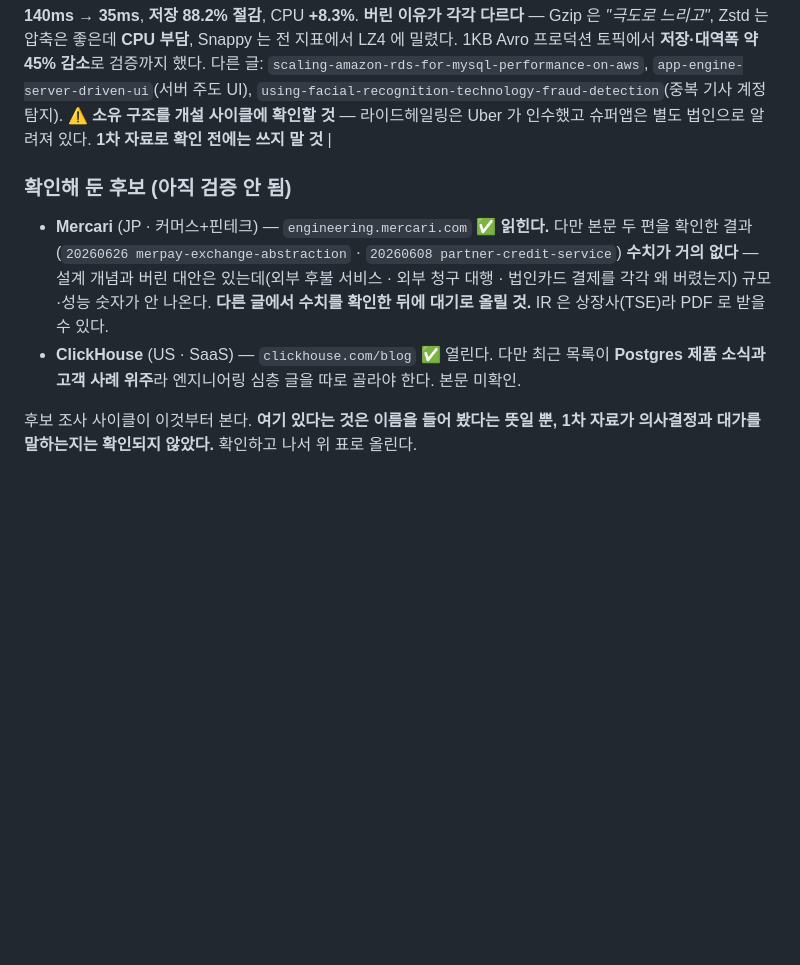
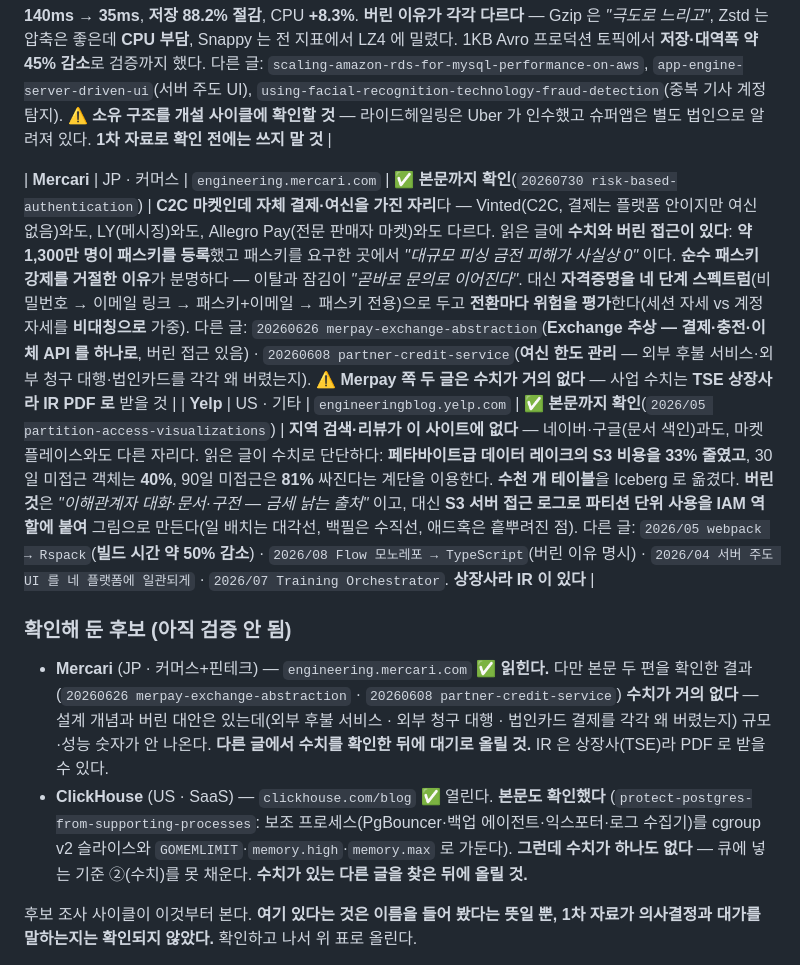
Before and after one commit to KWANHYUNKIM/jobseeker, a Markdown page: engine/state/QUEUE.md, the part around the change. Rendered like a GitHub page; blank space fills up the shorter version.

```diff
--- a/engine/state/QUEUE.md
+++ b/engine/state/QUEUE.md
@@ -24,6 +24,9 @@
 
 | **Careem** | AE/기타 · 모빌리티 | `engineering.careem.com` | ✅ **본문까지 확인**(`benchmarking-kafka-compression...`) | **중동 첫 회사다** — 이 사이트에 중동·아프리카·라틴아메리카가 아직 0곳이다. 두바이 기반 슈퍼앱(라이드헤일링 + 배달 + 결제). 읽은 글에 **수치와 버린 대안이 둘 다** 있다: 실제 프로덕션 메시지 **20만 건**(약 4.37MB JSON)으로 압축 코덱 다섯을 비교해 **LZ4** 를 골랐다 — 처리량 **150 → 336 msg/s**, P99.9 지연 **약 140ms → 35ms**, **저장 88.2% 절감**, CPU **+8.3%**. **버린 이유가 각각 다르다** — Gzip 은 *"극도로 느리고"*, Zstd 는 압축은 좋은데 **CPU 부담**, Snappy 는 전 지표에서 LZ4 에 밀렸다. 1KB Avro 프로덕션 토픽에서 **저장·대역폭 약 45% 감소**로 검증까지 했다. 다른 글: `scaling-amazon-rds-for-mysql-performance-on-aws`, `app-engine-server-driven-ui`(서버 주도 UI), `using-facial-recognition-technology-fraud-detection`(중복 기사 계정 탐지). ⚠️ **소유 구조를 개설 사이클에 확인할 것** — 라이드헤일링은 Uber 가 인수했고 슈퍼앱은 별도 법인으로 알려져 있다. **1차 자료로 확인 전에는 쓰지 말 것** |
 
+| **Mercari** | JP · 커머스 | `engineering.mercari.com` | ✅ **본문까지 확인**(`20260730 risk-based-authentication`) | **C2C 마켓인데 자체 결제·여신을 가진 자리**다 — Vinted(C2C, 결제는 플랫폼 안이지만 여신 없음)와도, LY(메시징)와도, Allegro Pay(전문 판매자 마켓)와도 다르다. 읽은 글에 **수치와 버린 접근이 있다**: **약 1,300만 명이 패스키를 등록**했고 패스키를 요구한 곳에서 *"대규모 피싱 금전 피해가 사실상 0"* 이다. **순수 패스키 강제를 거절한 이유**가 분명하다 — 이탈과 잠김이 *"곧바로 문의로 이어진다"*. 대신 **자격증명을 네 단계 스펙트럼**(비밀번호 → 이메일 링크 → 패스키+이메일 → 패스키 전용)으로 두고 **전환마다 위험을 평가**한다(세션 자세 vs 계정 자세를 **비대칭으로** 가중). 다른 글: `20260626 merpay-exchange-abstraction`(**Exchange 추상 — 결제·충전·이체 API 를 하나로**, 버린 접근 있음) · `20260608 partner-credit-service`(**여신 한도 관리** — 외부 후불 서비스·외부 청구 대행·법인카드를 각각 왜 버렸는지). ⚠️ **Merpay 쪽 두 글은 수치가 거의 없다** — 사업 수치는 **TSE 상장사라 IR PDF 로** 받을 것 |
+| **Yelp** | US · 기타 | `engineeringblog.yelp.com` | ✅ **본문까지 확인**(`2026/05 partition-access-visualizations`) | **지역 검색·리뷰가 이 사이트에 없다** — 네이버·구글(문서 색인)과도, 마켓플레이스와도 다른 자리다. 읽은 글이 수치로 단단하다: **페타바이트급 데이터 레이크의 S3 비용을 33% 줄였고**, 30일 미접근 객체는 **40%**, 90일 미접근은 **81%** 싸진다는 계단을 이용한다. **수천 개 테이블**을 Iceberg 로 옮겼다. **버린 것**은 *"이해관계자 대화·문서·구전 — 금세 낡는 출처"* 이고, 대신 **S3 서버 접근 로그로 파티션 단위 사용을 IAM 역할에 붙여** 그림으로 만든다(일 배치는 대각선, 백필은 수직선, 애드혹은 흩뿌려진 점). 다른 글: `2026/05 webpack → Rspack`(**빌드 시간 약 50% 감소**) · `2026/08 Flow 모노레포 → TypeScript`(버린 이유 명시) · `2026/04 서버 주도 UI 를 네 플랫폼에 일관되게` · `2026/07 Training Orchestrator`. **상장사라 IR 이 있다** |
+
 
 ### 확인해 둔 후보 (아직 검증 안 됨)
 
@@ -31,8 +34,10 @@
   (`20260626 merpay-exchange-abstraction` · `20260608 partner-credit-service`) **수치가 거의 없다**
   — 설계 개념과 버린 대안은 있는데(외부 후불 서비스 · 외부 청구 대행 · 법인카드 결제를 각각 왜 버렸는지) 규모·성능 숫자가 안 나온다.
   **다른 글에서 수치를 확인한 뒤에 대기로 올릴 것.** IR 은 상장사(TSE)라 PDF 로 받을 수 있다.
-- **ClickHouse** (US · SaaS) — `clickhouse.com/blog` ✅ 열린다. 다만 최근 목록이 **Postgres 제품 소식과 고객 사례 위주**라
-  엔지니어링 심층 글을 따로 골라야 한다. 본문 미확인.
+- **ClickHouse** (US · SaaS) — `clickhouse.com/blog` ✅ 열린다. **본문도 확인했다**
+  (`protect-postgres-from-supporting-processes`: 보조 프로세스(PgBouncer·백업 에이전트·익스포터·로그 수집기)를
+  cgroup v2 슬라이스와 `GOMEMLIMIT`·`memory.high`·`memory.max` 로 가둔다). **그런데 수치가 하나도 없다** —
+  큐에 넣는 기준 ②(수치)를 못 채운다. **수치가 있는 다른 글을 찾은 뒤에 올릴 것.**
 
 후보 조사 사이클이 이것부터 본다. **여기 있다는 것은 이름을 들어 봤다는 뜻일 뿐,
 1차 자료가 의사결정과 대가를 말하는지는 확인되지 않았다.** 확인하고 나서 위 표로 올린다.
```
Also changed, not shown: engine/state/STATE.md (+30 -24 lines).
